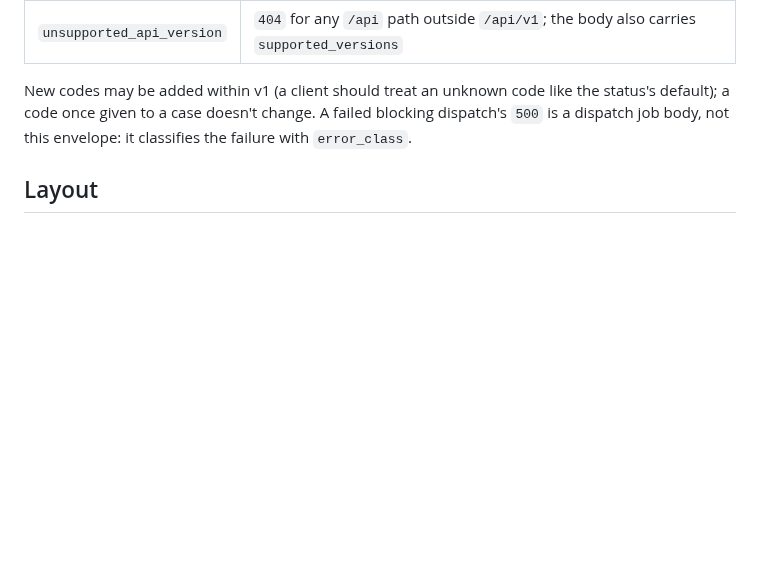
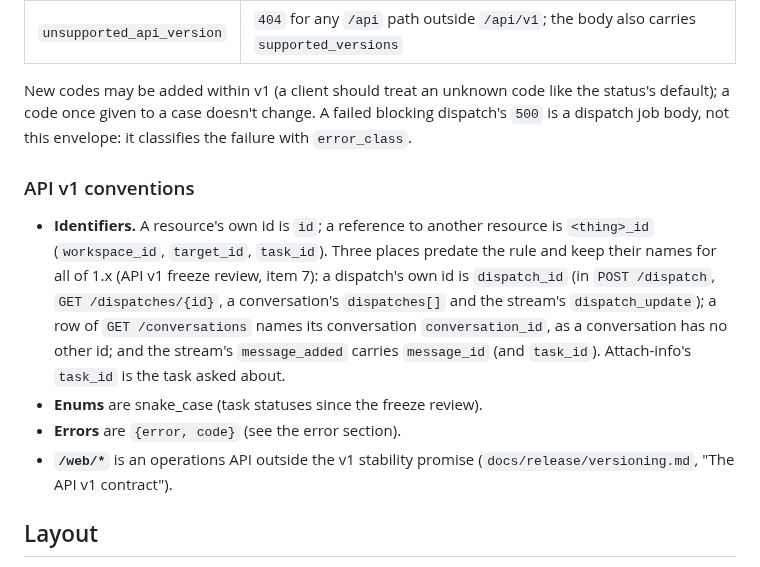
Before and after one commit to loomux/server, a Markdown page: api/README.md, the part around the change. Drawn GitHub-style; blank space fills up the shorter version.

```diff
--- a/api/README.md
+++ b/api/README.md
@@ -138,6 +138,23 @@ New codes may be added within v1 (a client should treat an unknown code
 like the status's default); a code once given to a case doesn't change.
 A failed blocking dispatch's `500` is a dispatch job body, not this
 envelope: it classifies the failure with `error_class`.
+
+### API v1 conventions
+
+- **Identifiers.** A resource's own id is `id`; a reference to another
+  resource is `<thing>_id` (`workspace_id`, `target_id`, `task_id`).
+  Three places predate the rule and keep their names for all of 1.x
+  (API v1 freeze review, item 7): a dispatch's own id is `dispatch_id`
+  (in `POST /dispatch`, `GET /dispatches/{id}`, a conversation's
+  `dispatches[]` and the stream's `dispatch_update`); a row of
+  `GET /conversations` names its conversation `conversation_id`, as a
+  conversation has no other id; and the stream's `message_added`
+  carries `message_id` (and `task_id`). Attach-info's `task_id` is the
+  task asked about.
+- **Enums** are snake_case (task statuses since the freeze review).
+- **Errors** are `{error, code}` (see the error section).
+- **`/web/*`** is an operations API outside the v1 stability promise
+  (`docs/release/versioning.md`, "The API v1 contract").
 
 ## Layout
 
```
Also changed, not shown: docs/release/versioning.md (+14 -2 lines).
